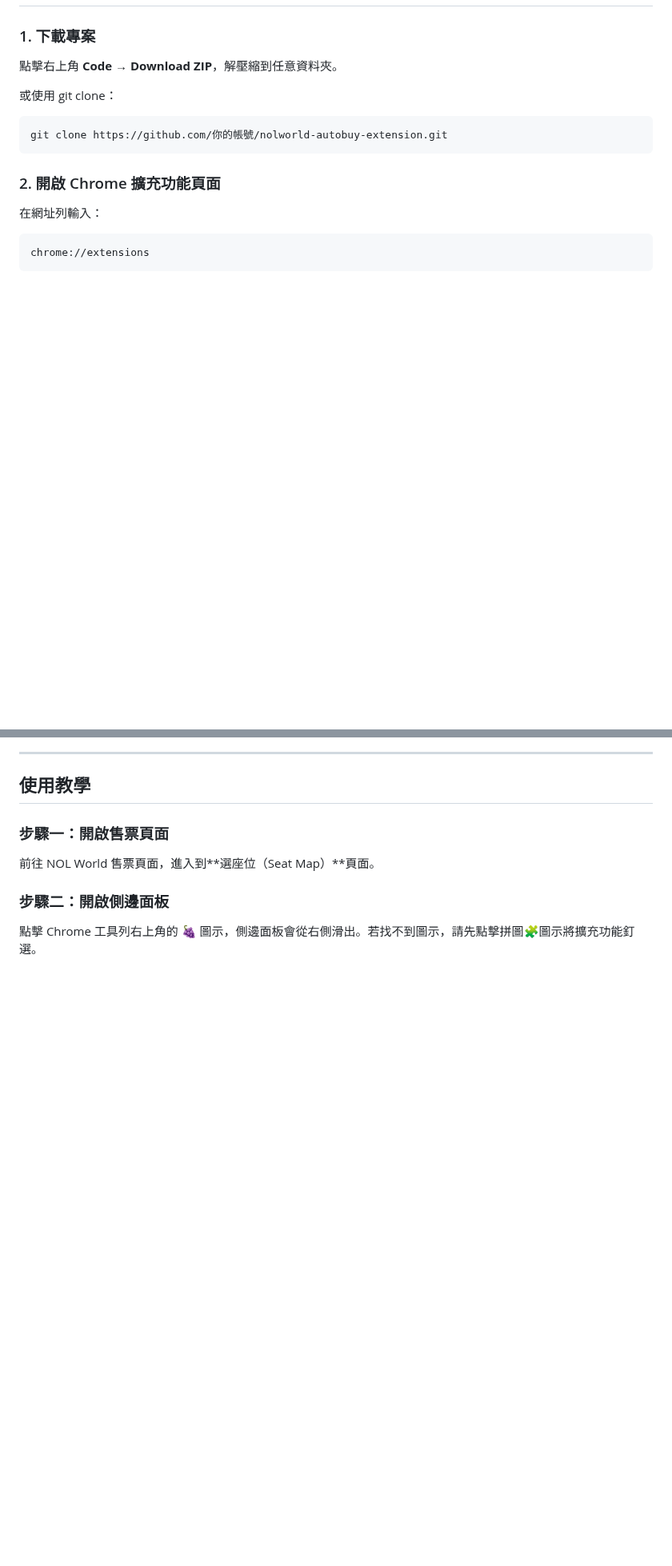
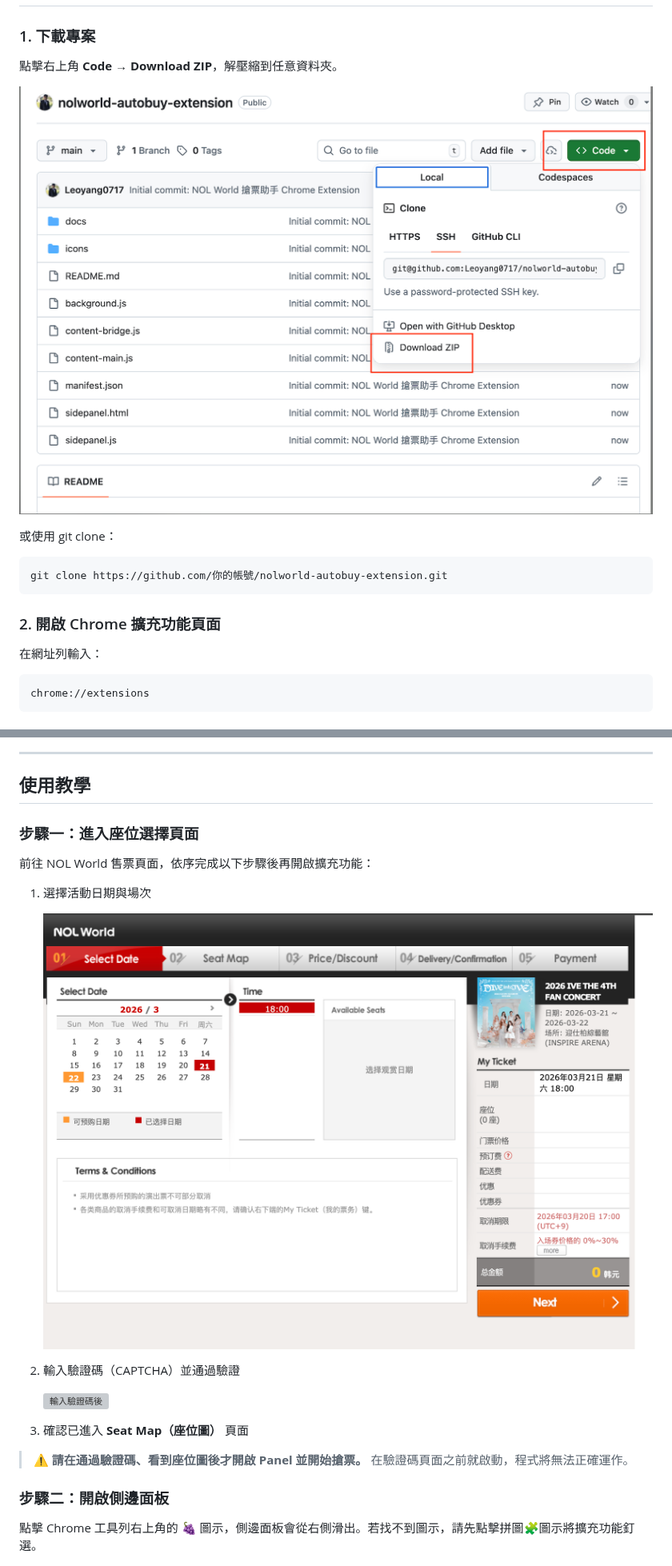
Before and after one commit to Leoyang0717/nolworld-autobuy-extension, a Markdown page: README.md, 2 parts joined by grey strips. Shown at 80% size. Rendered like a GitHub page; pictures changed too: docs/選擇日期.png (added), docs/點擊code並下載zip.png (added); blank space fills up the shorter version; grey boxes are pictures that could not be loaded.

Commit message:
docs: 新增步驟截圖（選日期、驗證碼、開啟 panel）

```diff
--- a/README.md
+++ b/README.md
@@ -11,6 +11,8 @@
 ### 1. 下載專案
 
 點擊右上角 **Code → Download ZIP**，解壓縮到任意資料夾。
+
+![點擊 code 下載 ZIP](docs/點擊code並下載zip.png)
 
 或使用 git clone：
 
@@ -48,9 +50,21 @@ chrome://extensions
 
 ## 使用教學
 
-### 步驟一：開啟售票頁面
+### 步驟一：進入座位選擇頁面
 
-前往 NOL World 售票頁面，進入到**選座位（Seat Map）**頁面。
+前往 NOL World 售票頁面，依序完成以下步驟後再開啟擴充功能：
+
+1. 選擇活動日期與場次
+
+   ![選擇日期](docs/選擇日期.png)
+
+2. 輸入驗證碼（CAPTCHA）並通過驗證
+
+   ![輸入驗證碼後](docs/輸入驗證碼後.png)
+
+3. 確認已進入 **Seat Map（座位圖）** 頁面
+
+> ⚠️ **請在通過驗證碼、看到座位圖後才開啟 Panel 並開始搶票。** 在驗證碼頁面之前就啟動，程式將無法正確運作。
 
 ### 步驟二：開啟側邊面板
 
```
Also changed, not shown: other parts of README.md (+2 -0 lines), 2 other files.
